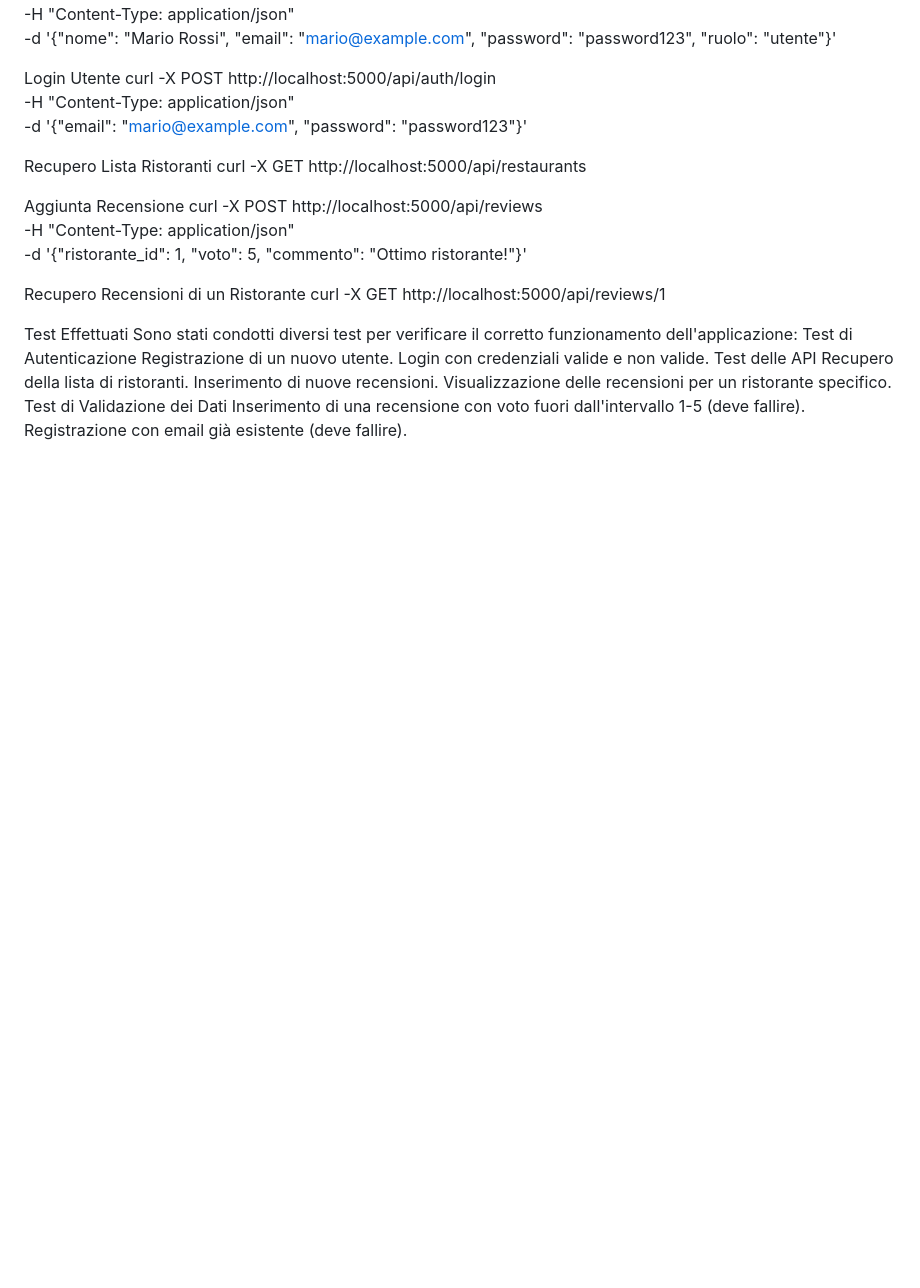
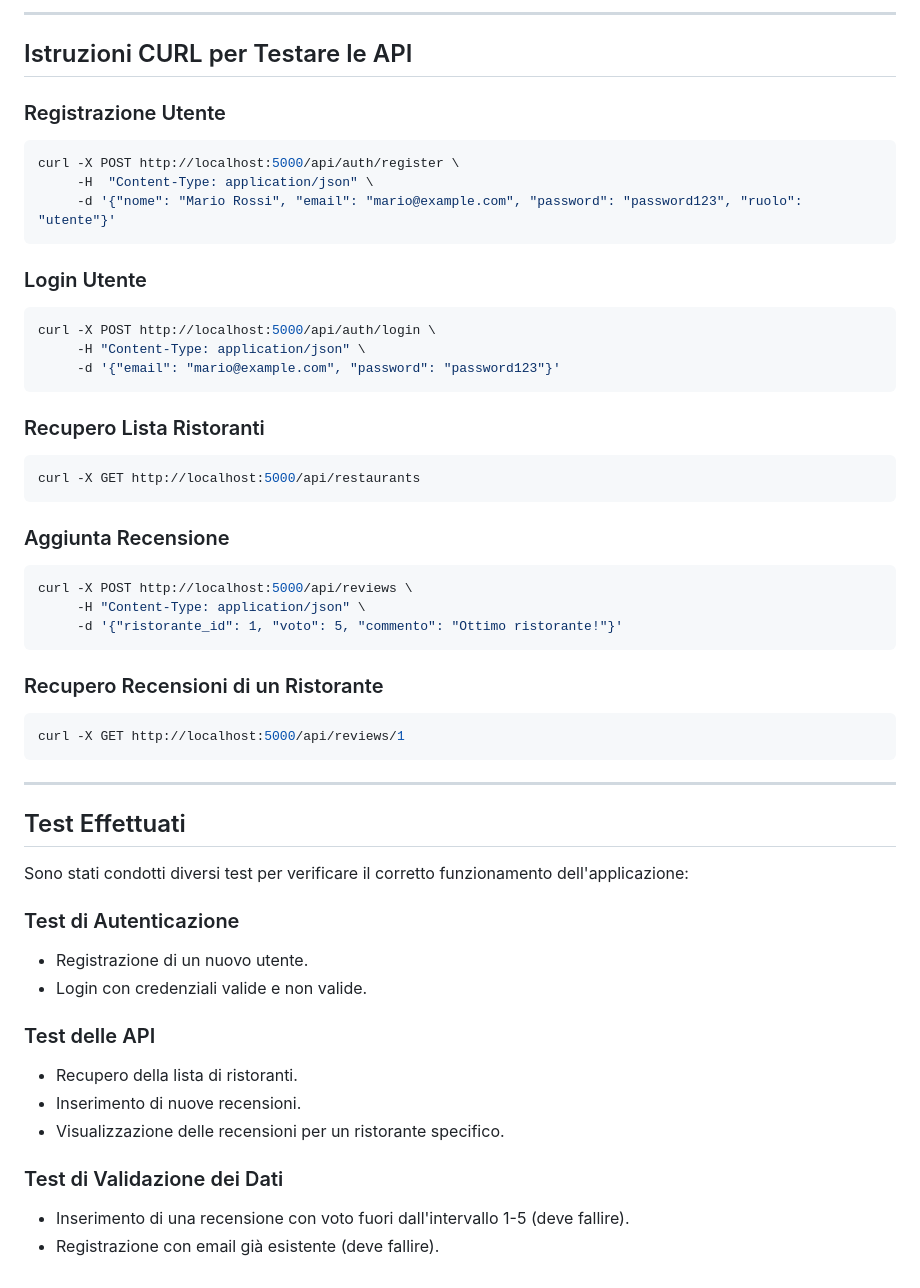
Before and after one commit to AldoAuli/aldo-e-mattia, a Markdown page: README.md, the part around the change printed below. GitHub-like rendering; blank space fills up the shorter version.

````diff
--- a/README.md
+++ b/README.md
@@ -57,37 +84,61 @@ Registrazione Utente
+---
+
+## Istruzioni CURL per Testare le API
+
+### Registrazione Utente
+
+```bash
 curl -X POST http://localhost:5000/api/auth/register \
      -H  "Content-Type: application/json" \
      -d '{"nome": "Mario Rossi", "email": "mario@example.com", "password": "password123", "ruolo": "utente"}'
+```
 
-Login Utente
+### Login Utente
+
+```bash
 curl -X POST http://localhost:5000/api/auth/login \
      -H "Content-Type: application/json" \
      -d '{"email": "mario@example.com", "password": "password123"}'
+```
 
-Recupero Lista Ristoranti
+### Recupero Lista Ristoranti
+
+```bash
 curl -X GET http://localhost:5000/api/restaurants
+```
 
-Aggiunta Recensione
+### Aggiunta Recensione
+
+```bash
 curl -X POST http://localhost:5000/api/reviews \
      -H "Content-Type: application/json" \
      -d '{"ristorante_id": 1, "voto": 5, "commento": "Ottimo ristorante!"}'
+```
 
-Recupero Recensioni di un Ristorante
+### Recupero Recensioni di un Ristorante
+
+```bash
 curl -X GET http://localhost:5000/api/reviews/1
+```
 
+---
 
+## Test Effettuati
 
+Sono stati condotti diversi test per verificare il corretto funzionamento dell'applicazione:
 
+### Test di Autenticazione
 
+- Registrazione di un nuovo utente.
+- Login con credenziali valide e non valide.
 
-Test Effettuati
-Sono stati condotti diversi test per verificare il corretto funzionamento dell'applicazione:
-Test di Autenticazione
-Registrazione di un nuovo utente.
-Login con credenziali valide e non valide.
-Test delle API
-Recupero della lista di ristoranti.
-Inserimento di nuove recensioni.
-Visualizzazione delle recensioni per un ristorante specifico.
-Test di Validazione dei Dati
-Inserimento di una recensione con voto fuori dall'intervallo 1-5 (deve fallire).
-Registrazione con email già esistente (deve fallire).
+### Test delle API
+
+- Recupero della lista di ristoranti.
+- Inserimento di nuove recensioni.
+- Visualizzazione delle recensioni per un ristorante specifico.
+
+### Test di Validazione dei Dati
+
+- Inserimento di una recensione con voto fuori dall'intervallo 1-5 (deve fallire).
+- Registrazione con email già esistente (deve fallire).
````
Also changed, not shown: other parts of README.md (+54 -27 lines).
